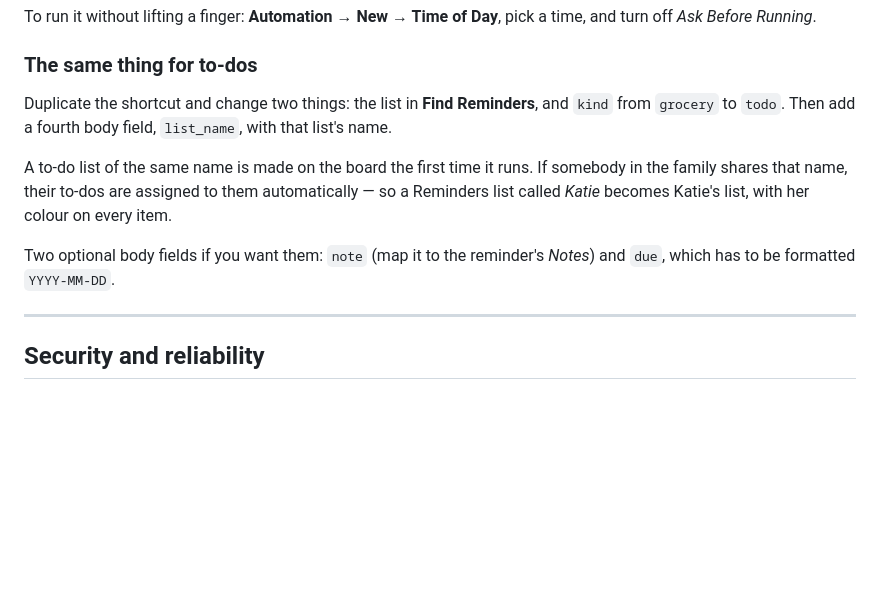
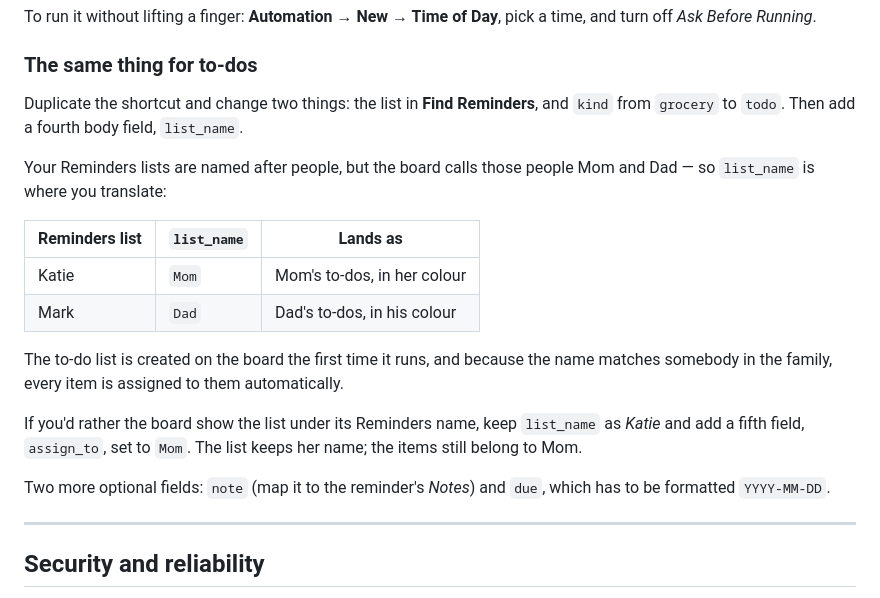
Before and after one commit to markingmyname/family-hub-ghanayem, a Markdown page: README.md, the part around the change. Drawn GitHub-style; blank space fills up the shorter version.

Commit message:
docs: map the Katie and Mark lists onto Mom and Dad

```diff
--- a/README.md
+++ b/README.md
@@ -194,11 +194,20 @@ To run it without lifting a finger: **Automation → New → Time of Day**, pick
 
 ### The same thing for to-dos
 
-Duplicate the shortcut and change two things: the list in **Find Reminders**, and `kind` from `grocery` to `todo`. Then add a fourth body field, `list_name`, with that list's name.
+Duplicate the shortcut and change two things: the list in **Find Reminders**, and `kind` from `grocery` to `todo`. Then add a fourth body field, `list_name`.
 
-A to-do list of the same name is made on the board the first time it runs. If somebody in the family shares that name, their to-dos are assigned to them automatically — so a Reminders list called *Katie* becomes Katie's list, with her colour on every item.
+Your Reminders lists are named after people, but the board calls those people Mom and Dad — so `list_name` is where you translate:
 
-Two optional body fields if you want them: `note` (map it to the reminder's *Notes*) and `due`, which has to be formatted `YYYY-MM-DD`.
+| Reminders list | `list_name` | Lands as |
+|---|---|---|
+| Katie | `Mom` | Mom's to-dos, in her colour |
+| Mark | `Dad` | Dad's to-dos, in his colour |
+
+The to-do list is created on the board the first time it runs, and because the name matches somebody in the family, every item is assigned to them automatically.
+
+If you'd rather the board show the list under its Reminders name, keep `list_name` as *Katie* and add a fifth field, `assign_to`, set to `Mom`. The list keeps her name; the items still belong to Mom.
+
+Two more optional fields: `note` (map it to the reminder's *Notes*) and `due`, which has to be formatted `YYYY-MM-DD`.
 
 ---
 
```
